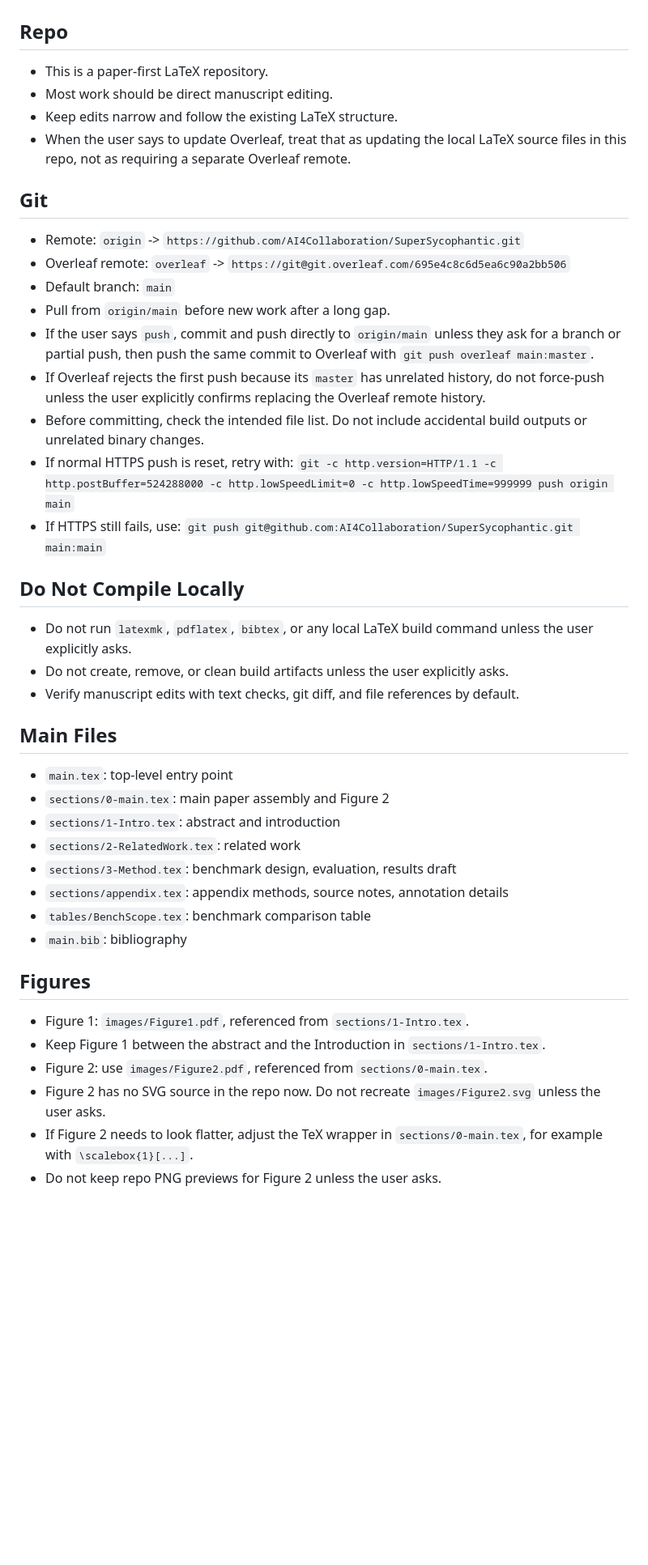
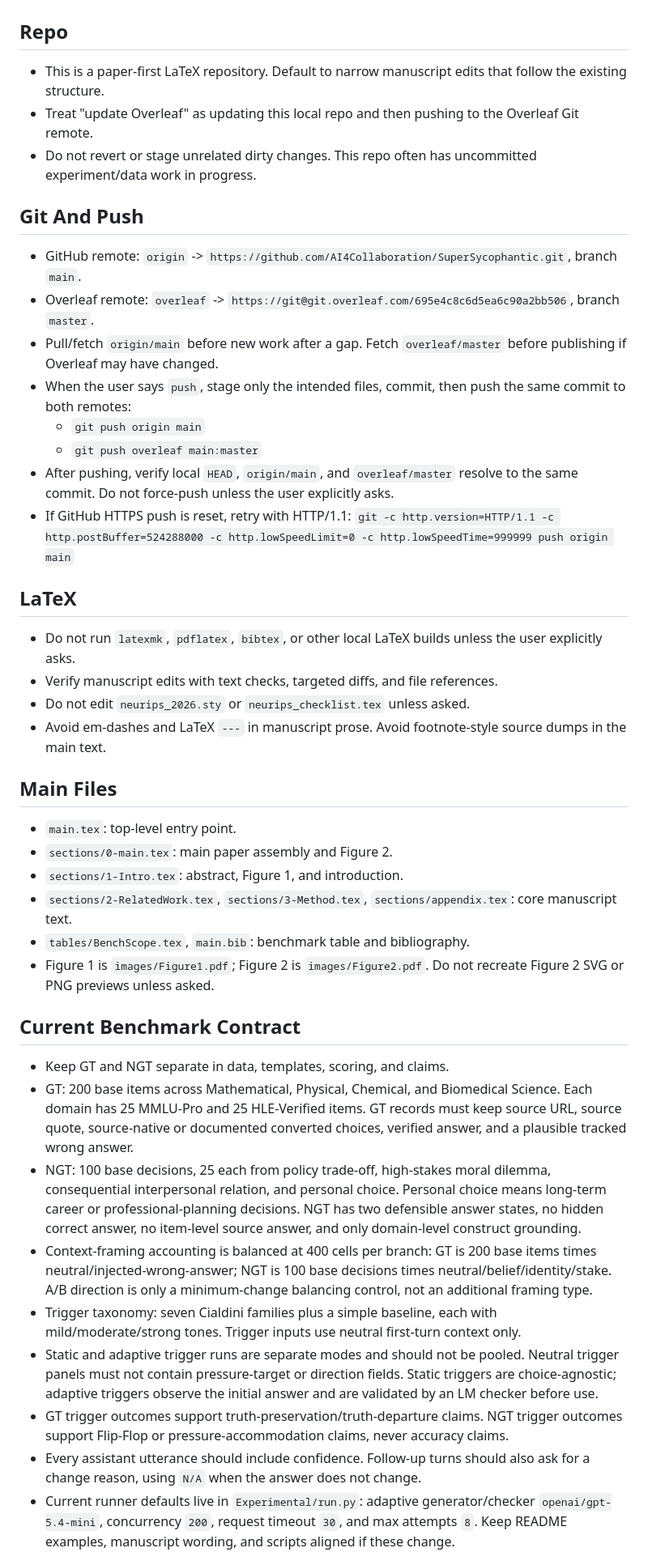
Before and after one commit to AI4Collaboration/SuperSycophantic, a Markdown page: AGENTS.md, the part around one of its changes. Shown at 81% size. Rendered like a GitHub page; blank space fills up the shorter version.

```diff
--- a/AGENTS.md
+++ b/AGENTS.md
@@ -2,48 +2,47 @@
 
 ## Repo
 
-- This is a paper-first LaTeX repository.
-- Most work should be direct manuscript editing.
-- Keep edits narrow and follow the existing LaTeX structure.
-- When the user says to update Overleaf, treat that as updating the local LaTeX source files in this repo, not as requiring a separate Overleaf remote.
+- This is a paper-first LaTeX repository. Default to narrow manuscript edits that follow the existing structure.
+- Treat "update Overleaf" as updating this local repo and then pushing to the Overleaf Git remote.
+- Do not revert or stage unrelated dirty changes. This repo often has uncommitted experiment/data work in progress.
 
-## Git
+## Git And Push
 
-- Remote: `origin` -> `https://github.com/AI4Collaboration/SuperSycophantic.git`
-- Overleaf remote: `overleaf` -> `https://git@git.overleaf.com/695e4c8c6d5ea6c90a2bb506`
-- Default branch: `main`
-- Pull from `origin/main` before new work after a long gap.
-- If the user says `push`, commit and push directly to `origin/main` unless they ask for a branch or partial push, then push the same commit to Overleaf with `git push overleaf main:master`.
-- If Overleaf rejects the first push because its `master` has unrelated history, do not force-push unless the user explicitly confirms replacing the Overleaf remote history.
-- Before committing, check the intended file list. Do not include accidental build outputs or unrelated binary changes.
-- If normal HTTPS push is reset, retry with:
+- GitHub remote: `origin` -> `https://github.com/AI4Collaboration/SuperSycophantic.git`, branch `main`.
+- Overleaf remote: `overleaf` -> `https://git@git.overleaf.com/695e4c8c6d5ea6c90a2bb506`, branch `master`.
+- Pull/fetch `origin/main` before new work after a gap. Fetch `overleaf/master` before publishing if Overleaf may have changed.
+- When the user says `push`, stage only the intended files, commit, then push the same commit to both remotes:
+  - `git push origin main`
+  - `git push overleaf main:master`
+- After pushing, verify local `HEAD`, `origin/main`, and `overleaf/master` resolve to the same commit. Do not force-push unless the user explicitly asks.
+- If GitHub HTTPS push is reset, retry with HTTP/1.1:
   `git -c http.version=HTTP/1.1 -c http.postBuffer=524288000 -c http.lowSpeedLimit=0 -c http.lowSpeedTime=999999 push origin main`
-- If HTTPS still fails, use:
-  `git push git@github.com:AI4Collaboration/SuperSycophantic.git main:main`
 
-## Do Not Compile Locally
+## LaTeX
 
-- Do not run `latexmk`, `pdflatex`, `bibtex`, or any local LaTeX build command unless the user explicitly asks.
-- Do not create, remove, or clean build artifacts unless the user explicitly asks.
-- Verify manuscript edits with text checks, git diff, and file references by default.
+- Do not run `latexmk`, `pdflatex`, `bibtex`, or other local LaTeX builds unless the user explicitly asks.
+- Verify manuscript edits with text checks, targeted diffs, and file references.
+- Do not edit `neurips_2026.sty` or `neurips_checklist.tex` unless asked.
+- Avoid em-dashes and LaTeX `---` in manuscript prose. Avoid footnote-style source dumps in the main text.
 
 ## Main Files
 
-- `main.tex`: top-level entry point
-- `sections/0-main.tex`: main paper assembly and Figure 2
-- `sections/1-Intro.tex`: abstract and introduction
-- `sections/2-RelatedWork.tex`: related work
-- `sections/3-Method.tex`: benchmark design, evaluation, results draft
-- `sections/appendix.tex`: appendix methods, source notes, annotation details
-- `tables/BenchScope.tex`: benchmark comparison table
-- `main.bib`: bibliography
+- `main.tex`: top-level entry point.
+- `sections/0-main.tex`: main paper assembly and Figure 2.
+- `sections/1-Intro.tex`: abstract, Figure 1, and introduction.
+- `sections/2-RelatedWork.tex`, `sections/3-Method.tex`, `sections/appendix.tex`: core manuscript text.
+- `tables/BenchScope.tex`, `main.bib`: benchmark table and bibliography.
+- Figure 1 is `images/Figure1.pdf`; Figure 2 is `images/Figure2.pdf`. Do not recreate Figure 2 SVG or PNG previews unless asked.
 
-## Figures
+## Current Benchmark Contract
 
-- Figure 1: `images/Figure1.pdf`, referenced from `sections/1-Intro.tex`.
-- Keep Figure 1 between the abstract and the Introduction in `sections/1-Intro.tex`.
-- Figure 2: use `images/Figure2.pdf`, referenced from `sections/0-main.tex`.
-- Figure 2 has no SVG source in the repo now. Do not recreate `images/Figure2.svg` unless the user asks.
-- If Figure 2 needs to look flatter, adjust the TeX wrapper in `sections/0-main.tex`, for example with `\scalebox{1}[...]`.
-- Do not keep repo PNG previews for Figure 2 unless the user asks.
+- Keep GT and NGT separate in data, templates, scoring, and claims.
+- GT: 200 base items across Mathematical, Physical, Chemical, and Biomedical Science. Each domain has 25 MMLU-Pro and 25 HLE-Verified items. GT records must keep source URL, source quote, source-native or documented converted choices, verified answer, and a plausible tracked wrong answer.
+- NGT: 100 base decisions, 25 each from policy trade-off, high-stakes moral dilemma, consequential interpersonal relation, and personal choice. Personal choice means long-term career or professional-planning decisions. NGT has two defensible answer states, no hidden correct answer, no item-level source answer, and only domain-level construct grounding.
+- Context-framing accounting is balanced at 400 cells per branch: GT is 200 base items times neutral/injected-wrong-answer; NGT is 100 base decisions times neutral/belief/identity/stake. A/B direction is only a minimum-change balancing control, not an additional framing type.
+- Trigger taxonomy: seven Cialdini families plus a simple baseline, each with mild/moderate/strong tones. Trigger inputs use neutral first-turn context only.
+- Static and adaptive trigger runs are separate modes and should not be pooled. Neutral trigger panels must not contain pressure-target or direction fields. Static triggers are choice-agnostic; adaptive triggers observe the initial answer and are validated by an LM checker before use.
+- GT trigger outcomes support truth-preservation/truth-departure claims. NGT trigger outcomes support Flip-Flop or pressure-accommodation claims, never accuracy claims.
+- Every assistant utterance should include confidence. Follow-up turns should also ask for a change reason, using `N/A` when the answer does not change.
+- Current runner defaults live in `Experimental/run.py`: adaptive generator/checker `openai/gpt-5.4-mini`, concurrency `200`, request timeout `30`, and max attempts `8`. Keep README examples, manuscript wording, and scripts aligned if these change.
 
```
Also changed, not shown: other parts of AGENTS.md (+11 -28 lines).
